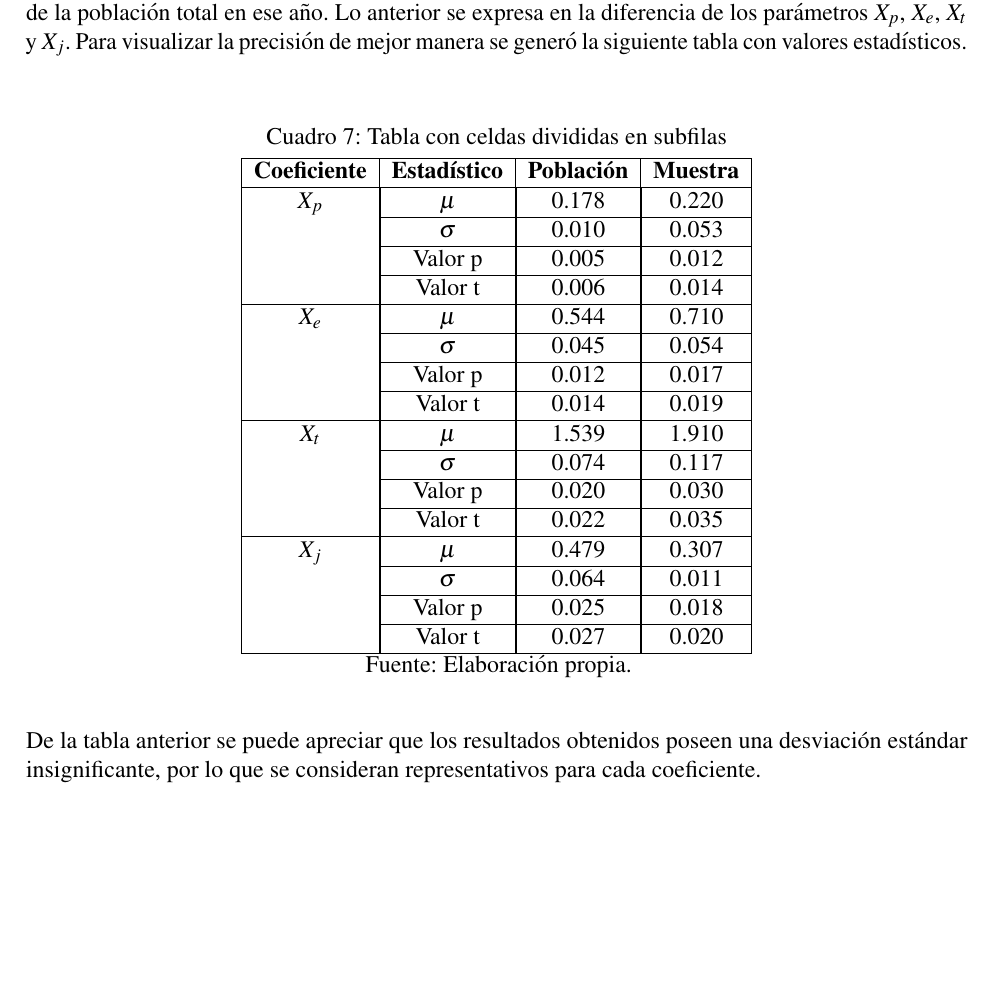
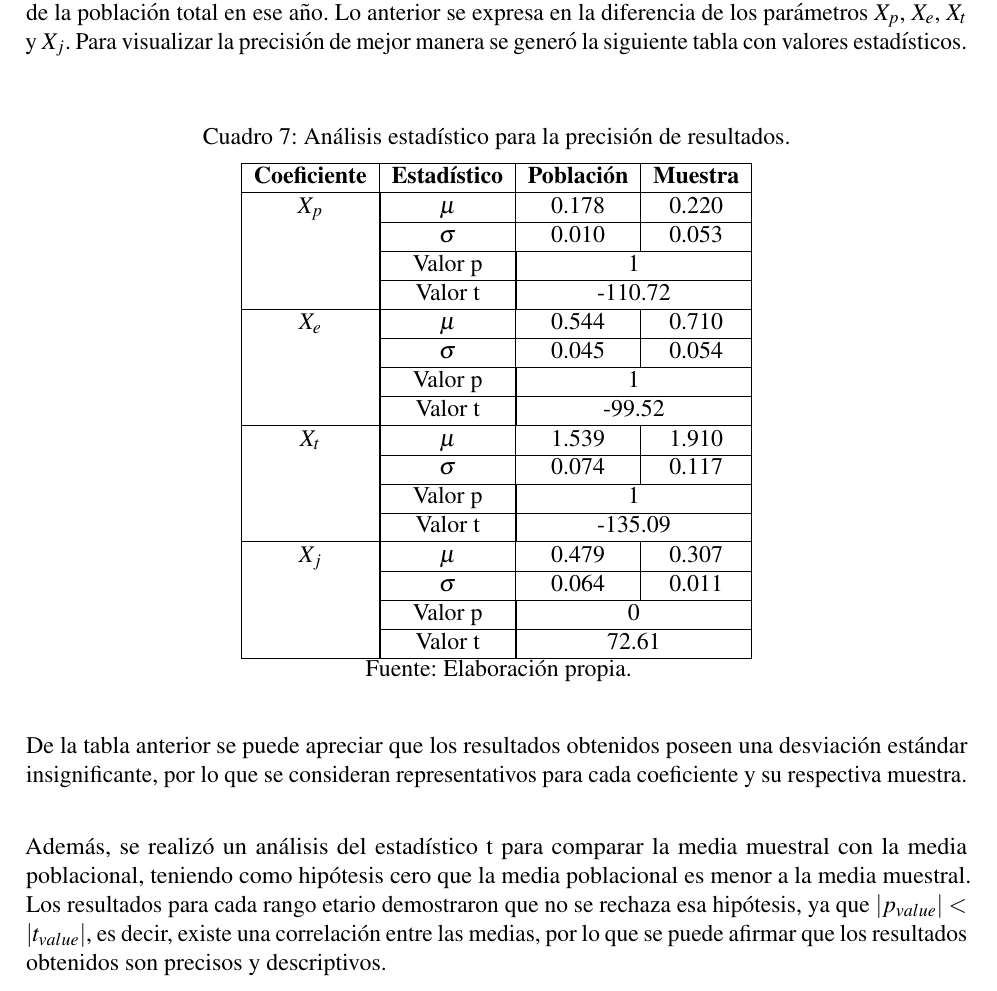
Before and after one commit to LukasWolff2002/TAREA_2_AUTITOS, a LaTeX document (INFORME/informe.tex): part of page 6 of 7, cut so that both start at the same text, the shorter picture padded with empty space. Compiled offline with pdfLaTeX.

Commit message:
presicion lista

```diff
--- a/INFORME/informe.tex
+++ b/INFORME/informe.tex
@@ -349,38 +349,42 @@ Lo anterior se expresa en la diferencia de los parámetros $X_p$, $X_e$, $X_t$ y
 siguiente tabla con valores estadísticos.\\
 
 \begin{table}[H]
-    \caption{Tabla con celdas divididas en subfilas}
+    \caption{Análisis estadístico para la precisión de resultados.}
     \vspace{0.2cm}
     \centering
     \begin{tabular}{|c|c|c|c|}
     \hline
     \textbf{Coeficiente} & \textbf{Estadístico} & \textbf{Población} & \textbf{Muestra} \\ \hline
-    $X_p$ & \multicolumn{1}{|c|}{\(\mu\)} & \multicolumn{1}{|c|}{0.178} & \multicolumn{1}{|c|}{0.220} \\ \cline{2-4}
-    & \multicolumn{1}{|c|}{\(\sigma\)} & \multicolumn{1}{|c|}{0.010} & \multicolumn{1}{|c|}{0.053} \\ \cline{2-4}
-    & \multicolumn{1}{|c|}{Valor p} & \multicolumn{1}{|c|}{0.005} & \multicolumn{1}{|c|}{0.012} \\ \cline{2-4}
-    & \multicolumn{1}{|c|}{Valor t} & \multicolumn{1}{|c|}{0.006} & \multicolumn{1}{|c|}{0.014} \\ \hline
+    $X_p$ & \multicolumn{1}{|c|}{\(\mu\)} & 0.178 & 0.220 \\ \cline{2-4}
+    & \multicolumn{1}{|c|}{\(\sigma\)} & 0.010 & 0.053 \\ \cline{2-4}
+    & \multicolumn{1}{|c|}{Valor p} & \multicolumn{2}{|c|}{1} \\ \cline{2-4}
+    & \multicolumn{1}{|c|}{Valor t} & \multicolumn{2}{|c|}{-110.72} \\ \hline
 
-    $X_e$ & \multicolumn{1}{|c|}{\(\mu\)} & \multicolumn{1}{|c|}{0.544} & \multicolumn{1}{|c|}{0.710} \\ \cline{2-4}
-    & \multicolumn{1}{|c|}{\(\sigma\)} & \multicolumn{1}{|c|}{0.045} & \multicolumn{1}{|c|}{0.054} \\ \cline{2-4}
-    & \multicolumn{1}{|c|}{Valor p} & \multicolumn{1}{|c|}{0.012} & \multicolumn{1}{|c|}{0.017} \\ \cline{2-4}
-    & \multicolumn{1}{|c|}{Valor t} & \multicolumn{1}{|c|}{0.014} & \multicolumn{1}{|c|}{0.019} \\ \hline
+    $X_e$ & \multicolumn{1}{|c|}{\(\mu\)} & 0.544 & 0.710 \\ \cline{2-4}
+    & \multicolumn{1}{|c|}{\(\sigma\)} & 0.045 & 0.054 \\ \cline{2-4}
+    & \multicolumn{1}{|c|}{Valor p} & \multicolumn{2}{|c|}{1} \\ \cline{2-4}
+    & \multicolumn{1}{|c|}{Valor t} & \multicolumn{2}{|c|}{-99.52} \\ \hline
 
-    $X_t$ & \multicolumn{1}{|c|}{\(\mu\)} & \multicolumn{1}{|c|}{1.539} & \multicolumn{1}{|c|}{1.910} \\ \cline{2-4}
-    & \multicolumn{1}{|c|}{\(\sigma\)} & \multicolumn{1}{|c|}{0.074} & \multicolumn{1}{|c|}{0.117} \\ \cline{2-4}
-    & \multicolumn{1}{|c|}{Valor p} & \multicolumn{1}{|c|}{0.020} & \multicolumn{1}{|c|}{0.030} \\ \cline{2-4}
-    & \multicolumn{1}{|c|}{Valor t} & \multicolumn{1}{|c|}{0.022} & \multicolumn{1}{|c|}{0.035} \\ \hline
+    $X_t$ & \multicolumn{1}{|c|}{\(\mu\)} & 1.539 & 1.910 \\ \cline{2-4}
+    & \multicolumn{1}{|c|}{\(\sigma\)} & 0.074 & 0.117 \\ \cline{2-4}
+    & \multicolumn{1}{|c|}{Valor p} & \multicolumn{2}{|c|}{1} \\ \cline{2-4}
+    & \multicolumn{1}{|c|}{Valor t} & \multicolumn{2}{|c|}{-135.09} \\ \hline
 
-    $X_j$ & \multicolumn{1}{|c|}{\(\mu\)} & \multicolumn{1}{|c|}{0.479} & \multicolumn{1}{|c|}{0.307} \\ \cline{2-4}
-    & \multicolumn{1}{|c|}{\(\sigma\)} & \multicolumn{1}{|c|}{0.064} & \multicolumn{1}{|c|}{0.011} \\ \cline{2-4}
-    & \multicolumn{1}{|c|}{Valor p} & \multicolumn{1}{|c|}{0.025} & \multicolumn{1}{|c|}{0.018} \\ \cline{2-4}
-    & \multicolumn{1}{|c|}{Valor t} & \multicolumn{1}{|c|}{0.027} & \multicolumn{1}{|c|}{0.020} \\ \hline
+    $X_j$ & \multicolumn{1}{|c|}{\(\mu\)} & 0.479 & 0.307 \\ \cline{2-4}
+    & \multicolumn{1}{|c|}{\(\sigma\)} & 0.064 & 0.011 \\ \cline{2-4}
+    & \multicolumn{1}{|c|}{Valor p} & \multicolumn{2}{|c|}{0} \\ \cline{2-4}
+    & \multicolumn{1}{|c|}{Valor t} & \multicolumn{2}{|c|}{72.61} \\ \hline
     \end{tabular}
     \\Fuente: Elaboración propia.
 \end{table}
 
+De la tabla anterior se puede apreciar que los resultados obtenidos poseen una desviación estándar insignificante, por lo que se
+consideran representativos para cada coeficiente y su respectiva muestra.\\
 
-De la tabla anterior se puede apreciar que los resultados obtenidos poseen una desviación estándar insignificante, por lo que se
-consideran representativos para cada coeficiente.
+Además, se realizó un análisis del estadístico t para
+comparar la media muestral con la media poblacional, teniendo como hipótesis cero que la media poblacional es menor a la media muestral.
+Los resultados para cada rango etario demostraron que no se rechaza esa hipótesis, ya que \(\left| p_{value} \right| < \left| t_{value} \right|\), es decir, existe una correlación entre las medias,
+por lo que se puede afirmar que los resultados obtenidos son precisos y descriptivos.
 
 
 \section{Anexos}
```
Also changed, not shown: INFORMEbuild/informe.pdf, 3 other files.
